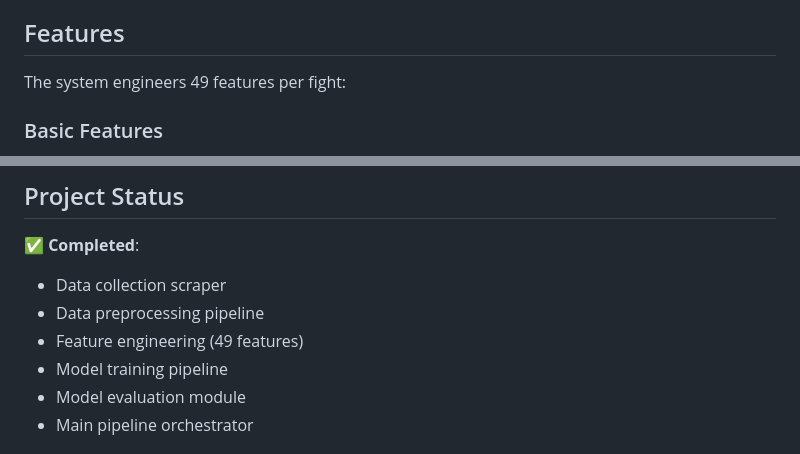
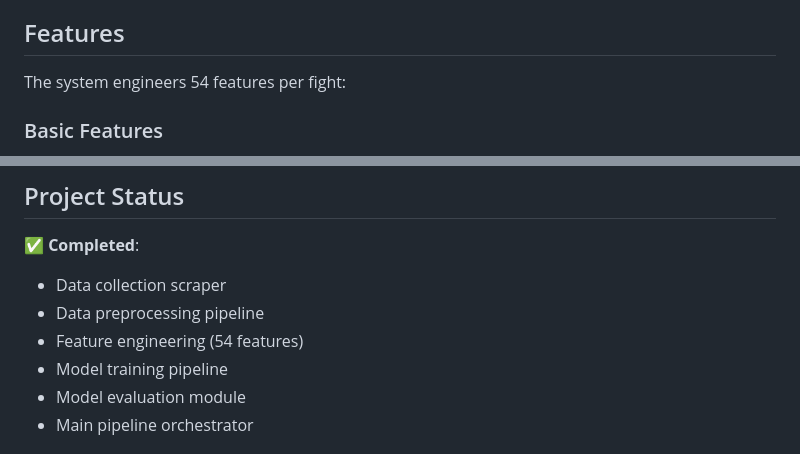
Before and after one commit to tommycomeau3/ufc-prediction-2, a Markdown page: README.md, 2 parts joined by grey strips. GitHub-like rendering.

```diff
--- a/README.md
+++ b/README.md
@@ -197,7 +197,7 @@ models:
 
 ## Features
 
-The system engineers 49 features per fight:
+The system engineers 54 features per fight:
 
 ### Basic Features
 - Win/Loss/Draw records
@@ -256,7 +258,7 @@ Visualizations include:
 ✅ **Completed**:
 - Data collection scraper
 - Data preprocessing pipeline
-- Feature engineering (49 features)
+- Feature engineering (54 features)
 - Model training pipeline
 - Model evaluation module
 - Main pipeline orchestrator
```
Also changed, not shown: other parts of README.md (+6 -4 lines).
